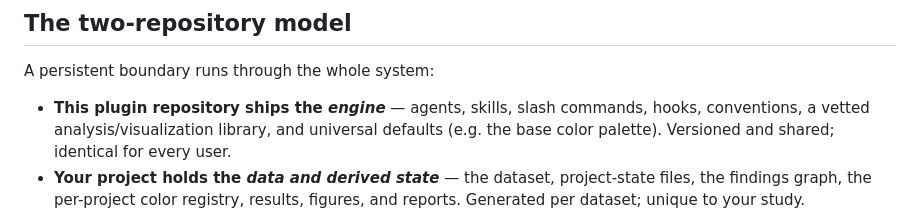
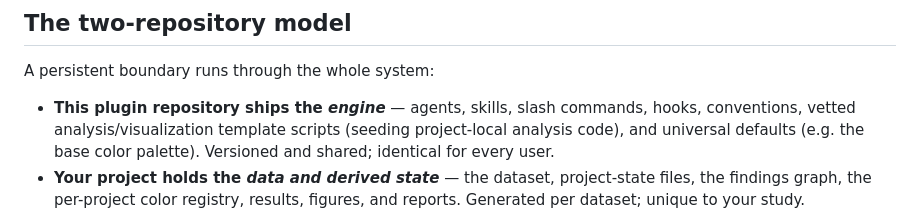
Before and after one commit to mriffle/findings-ai-collab-workflow, a Markdown page: README.md, the part around the change. Rendered like a GitHub page.

Commit message:
Align README lib/ wording with the template-scripts model
The two-repository section called lib/ "a vetted analysis/visualization
library," but the design decision (and the repo-layout comment lower in
the same file) is that lib/ ships template scripts that seed
project-local code, not a called library. Match that wording.

Co-Authored-By: Claude Opus 4.8 (1M context) <noreply@anthropic.com>

```diff
--- a/README.md
+++ b/README.md
@@ -12,7 +12,7 @@ Proteomics is the proving ground; the design is discipline-agnostic.
 
 A persistent boundary runs through the whole system:
 
-- **This plugin repository ships the *engine*** — agents, skills, slash commands, hooks, conventions, a vetted analysis/visualization library, and universal defaults (e.g. the base color palette). Versioned and shared; identical for every user.
+- **This plugin repository ships the *engine*** — agents, skills, slash commands, hooks, conventions, vetted analysis/visualization template scripts (seeding project-local analysis code), and universal defaults (e.g. the base color palette). Versioned and shared; identical for every user.
 - **Your project holds the *data and derived state*** — the dataset, project-state files, the findings graph, the per-project color registry, results, figures, and reports. Generated per dataset; unique to your study.
 
 The plugin is the engine; your project is the data. The plugin never carries a study's data, and a study never re-implements the engine.
```
